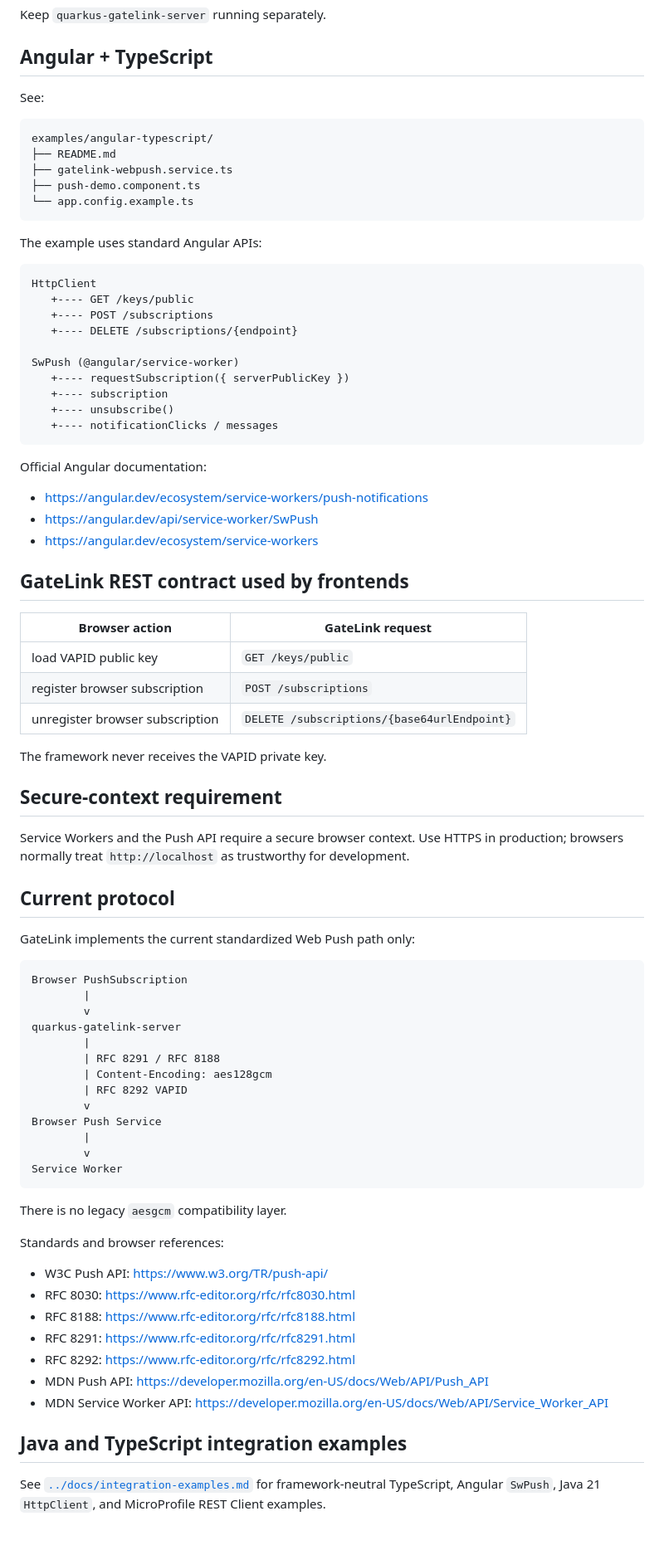
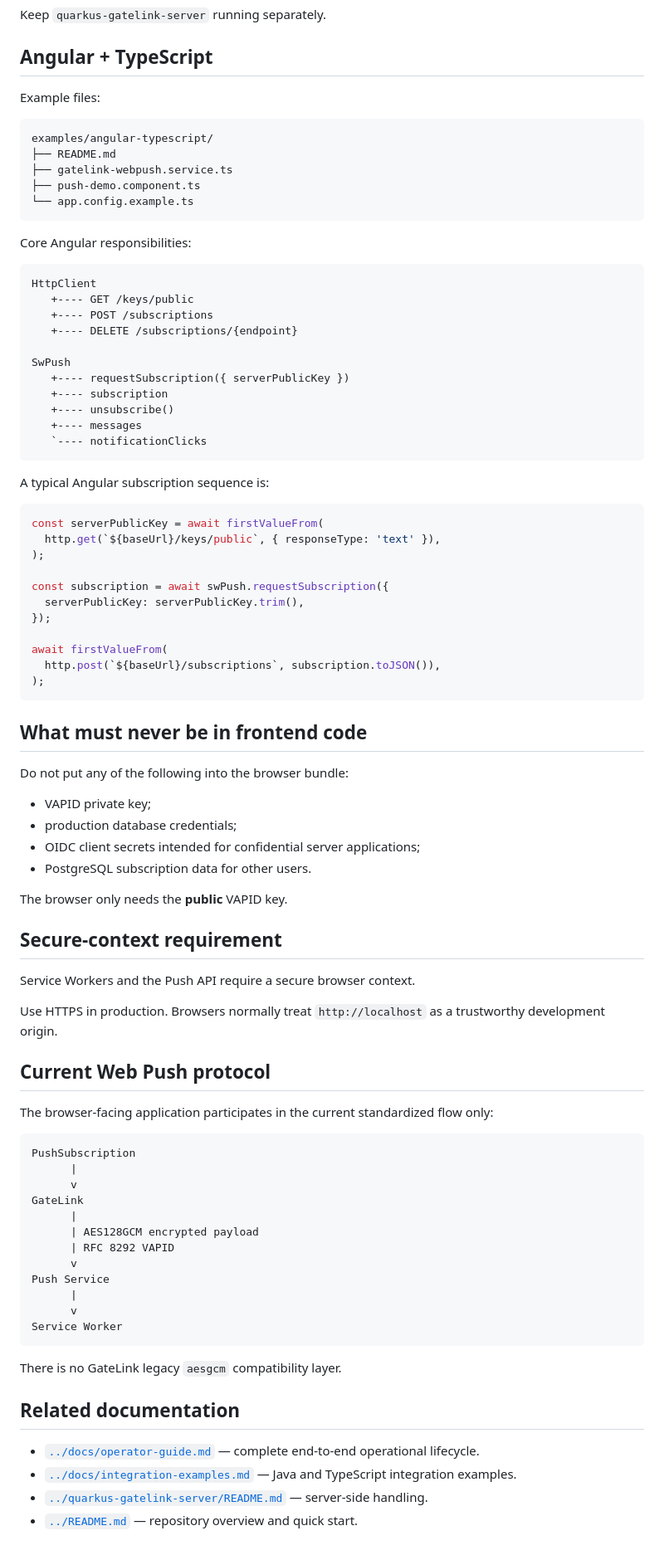
Before and after one commit to p4535992/quarkus-gatelink-webpush, a Markdown page: quarkus-gatelink-webpush-ui/README.md, the part around one of its changes. Shown at 83% size. GitHub-like rendering.

Commit message:
Rework browser documentation around subscription lifecycle

````diff
--- a/quarkus-gatelink-webpush-ui/README.md
+++ b/quarkus-gatelink-webpush-ui/README.md
@@ -118,7 +230,7 @@ Keep `quarkus-gatelink-server` running separately.
 
 ## Angular + TypeScript
 
-See:
+Example files:
 
 ```text
 examples/angular-typescript/
@@ -128,7 +240,7 @@ examples/angular-typescript/
 └── app.config.example.ts
 ```
 
-The example uses standard Angular APIs:
+Core Angular responsibilities:
 
 ```text
 HttpClient
@@ -136,65 +248,71 @@ HttpClient
    +---- POST /subscriptions
    +---- DELETE /subscriptions/{endpoint}
 
-SwPush (@angular/service-worker)
+SwPush
    +---- requestSubscription({ serverPublicKey })
    +---- subscription
    +---- unsubscribe()
-   +---- notificationClicks / messages
+   +---- messages
+   `---- notificationClicks
 ```
 
-Official Angular documentation:
+A typical Angular subscription sequence is:
 
-- https://angular.dev/ecosystem/service-workers/push-notifications
-- https://angular.dev/api/service-worker/SwPush
-- https://angular.dev/ecosystem/service-workers
+```ts
+const serverPublicKey = await firstValueFrom(
+  http.get(`${baseUrl}/keys/public`, { responseType: 'text' }),
+);
 
-## GateLink REST contract used by frontends
+const subscription = await swPush.requestSubscription({
+  serverPublicKey: serverPublicKey.trim(),
+});
 
-| Browser action | GateLink request |
-| --- | --- |
-| load VAPID public key | `GET /keys/public` |
-| register browser subscription | `POST /subscriptions` |
-| unregister browser subscription | `DELETE /subscriptions/{base64urlEndpoint}` |
+await firstValueFrom(
+  http.post(`${baseUrl}/subscriptions`, subscription.toJSON()),
+);
+```
 
-The framework never receives the VAPID private key.
+## What must never be in frontend code
+
+Do not put any of the following into the browser bundle:
+
+- VAPID private key;
+- production database credentials;
+- OIDC client secrets intended for confidential server applications;
+- PostgreSQL subscription data for other users.
+
+The browser only needs the **public** VAPID key.
 
 ## Secure-context requirement
 
-Service Workers and the Push API require a secure browser context. Use HTTPS in production; browsers normally treat `http://localhost` as trustworthy for development.
+Service Workers and the Push API require a secure browser context.
 
-## Current protocol
+Use HTTPS in production. Browsers normally treat `http://localhost` as a trustworthy development origin.
 
-GateLink implements the current standardized Web Push path only:
+## Current Web Push protocol
+
+The browser-facing application participates in the current standardized flow only:
 
 ```text
-Browser PushSubscription
-        |
-        v
-quarkus-gatelink-server
-        |
-        | RFC 8291 / RFC 8188
-        | Content-Encoding: aes128gcm
-        | RFC 8292 VAPID
-        v
-Browser Push Service
-        |
-        v
+PushSubscription
+      |
+      v
+GateLink
+      |
+      | AES128GCM encrypted payload
+      | RFC 8292 VAPID
+      v
+Push Service
+      |
+      v
 Service Worker
 ```
 
-There is no legacy `aesgcm` compatibility layer.
+There is no GateLink legacy `aesgcm` compatibility layer.
 
-Standards and browser references:
+## Related documentation
 
-- W3C Push API: https://www.w3.org/TR/push-api/
-- RFC 8030: https://www.rfc-editor.org/rfc/rfc8030.html
-- RFC 8188: https://www.rfc-editor.org/rfc/rfc8188.html
-- RFC 8291: https://www.rfc-editor.org/rfc/rfc8291.html
-- RFC 8292: https://www.rfc-editor.org/rfc/rfc8292.html
-- MDN Push API: https://developer.mozilla.org/en-US/docs/Web/API/Push_API
-- MDN Service Worker API: https://developer.mozilla.org/en-US/docs/Web/API/Service_Worker_API
-
-## Java and TypeScript integration examples
-
-See [`../docs/integration-examples.md`](../docs/integration-examples.md) for framework-neutral TypeScript, Angular `SwPush`, Java 21 `HttpClient`, and MicroProfile REST Client examples.
+- [`../docs/operator-guide.md`](../docs/operator-guide.md) — complete end-to-end operational lifecycle.
+- [`../docs/integration-examples.md`](../docs/integration-examples.md) — Java and TypeScript integration examples.
+- [`../quarkus-gatelink-server/README.md`](../quarkus-gatelink-server/README.md) — server-side handling.
+- [`../README.md`](../README.md) — repository overview and quick start.
````
Also changed, not shown: other parts of quarkus-gatelink-webpush-ui/README.md (+173 -61 lines).
